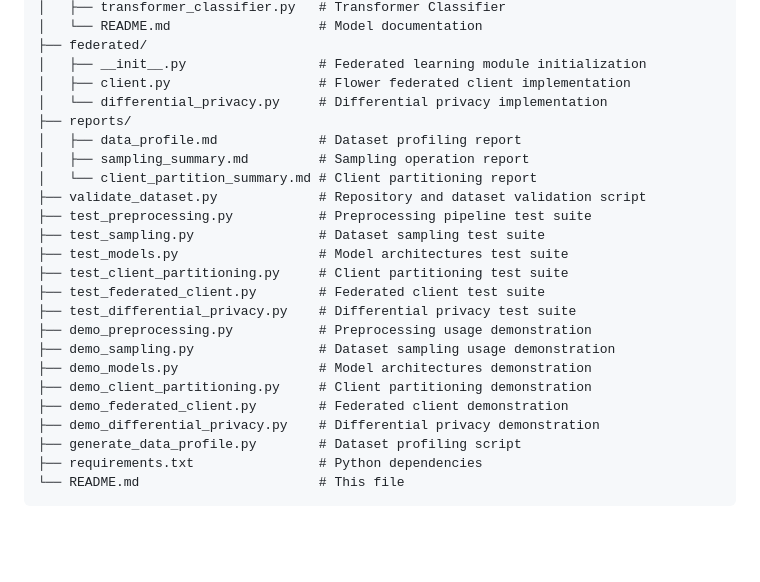
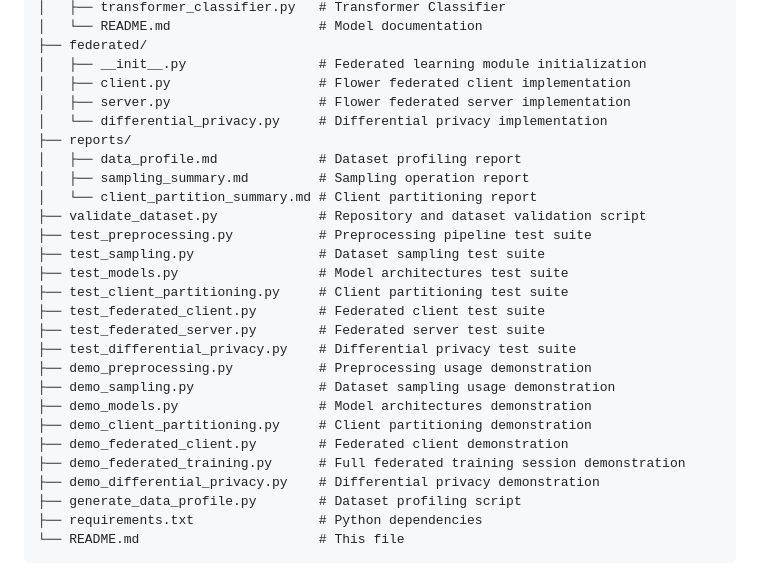
Before and after one commit to Vedanthdamn/UROP-B2-1, a Markdown page: README.md, the part around one of its changes. GitHub-like rendering; blank space fills up the shorter version.

```diff
--- a/README.md
+++ b/README.md
@@ -342,6 +490,7 @@ UROP-B2-1/
 ├── federated/
 │   ├── __init__.py                 # Federated learning module initialization
 │   ├── client.py                   # Flower federated client implementation
+│   ├── server.py                   # Flower federated server implementation
 │   └── differential_privacy.py     # Differential privacy implementation
 ├── reports/
 │   ├── data_profile.md             # Dataset profiling report
@@ -353,12 +502,14 @@ UROP-B2-1/
 ├── test_models.py                  # Model architectures test suite
 ├── test_client_partitioning.py     # Client partitioning test suite
 ├── test_federated_client.py        # Federated client test suite
+├── test_federated_server.py        # Federated server test suite
 ├── test_differential_privacy.py    # Differential privacy test suite
 ├── demo_preprocessing.py           # Preprocessing usage demonstration
 ├── demo_sampling.py                # Dataset sampling usage demonstration
 ├── demo_models.py                  # Model architectures demonstration
 ├── demo_client_partitioning.py     # Client partitioning demonstration
 ├── demo_federated_client.py        # Federated client demonstration
+├── demo_federated_training.py      # Full federated training session demonstration
 ├── demo_differential_privacy.py    # Differential privacy demonstration
 ├── generate_data_profile.py        # Dataset profiling script
 ├── requirements.txt                # Python dependencies
```
Also changed, not shown: other parts of README.md (+148 -0 lines).
